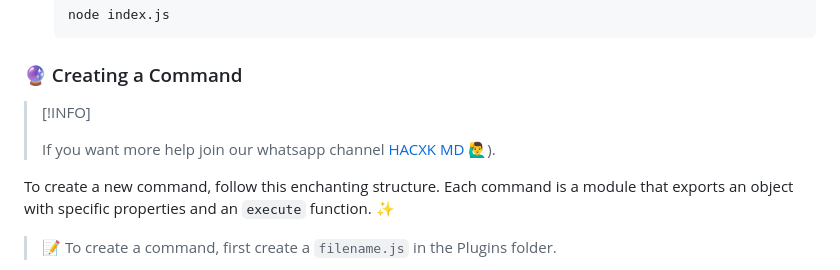
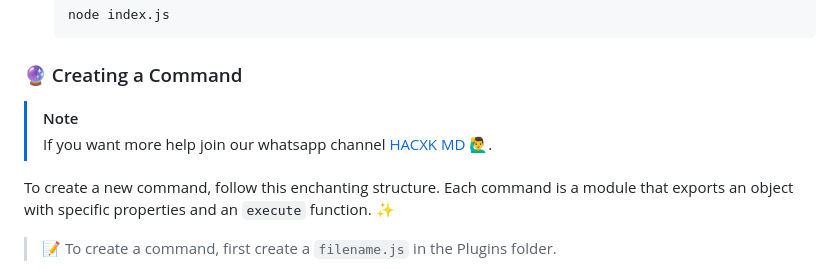
Before and after one commit to Timvane-coder/Edge, a Markdown page: README.md, the part around the change. GitHub-like rendering.

```diff
--- a/README.md
+++ b/README.md
@@ -38,9 +38,9 @@ Follow these magical steps to create and customize your very own WhatsApp bot:
 
 ### 🔮 Creating a Command
 
-> [!INFO]
+> [!NOTE]
 >
-> If you want more help join our whatsapp channel [HACXK MD 🙋‍♂️](https://whatsapp.com/channel/0029Vahkcya1SWt1EzYAg43I)).
+> If you want more help join our whatsapp channel [HACXK MD 🙋‍♂️](https://whatsapp.com/channel/0029Vahkcya1SWt1EzYAg43I).
 
 To create a new command, follow this enchanting structure. Each command is a module that exports an object with specific properties and an `execute` function. ✨
 
```
